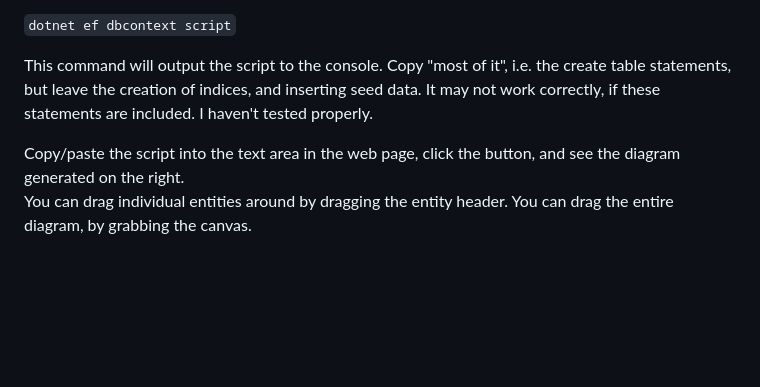
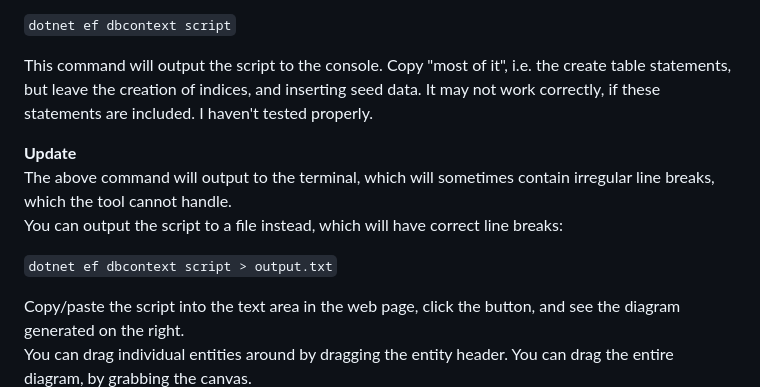
Before and after one commit to TroelsMortensen/SqlScriptVisualizer, a Markdown page: README.md, the part around the change. GitHub-like rendering; blank space fills up the shorter version.

Commit message:
Update README.md
add comment about outputting script to file instead of terminal.

```diff
--- a/README.md
+++ b/README.md
@@ -13,6 +13,12 @@ You can use the following CLI command to generate the SQL script, which would cr
 
 This command will output the script to the console. Copy "most of it", i.e. the create table statements,
 but leave the creation of indices, and inserting seed data. It may not work correctly, if these statements are included. I haven't tested properly.
+
+**Update**\
+The above command will output to the terminal, which will sometimes contain irregular line breaks, which the tool cannot handle.\
+You can output the script to a file instead, which will have correct line breaks:
+
+`dotnet ef dbcontext script > output.txt`
 
 Copy/paste the script into the text area in the web page, click the button, and see the diagram generated on the right.\
 You can drag individual entities around by dragging the entity header. You can drag the entire diagram, by grabbing the canvas.
```
